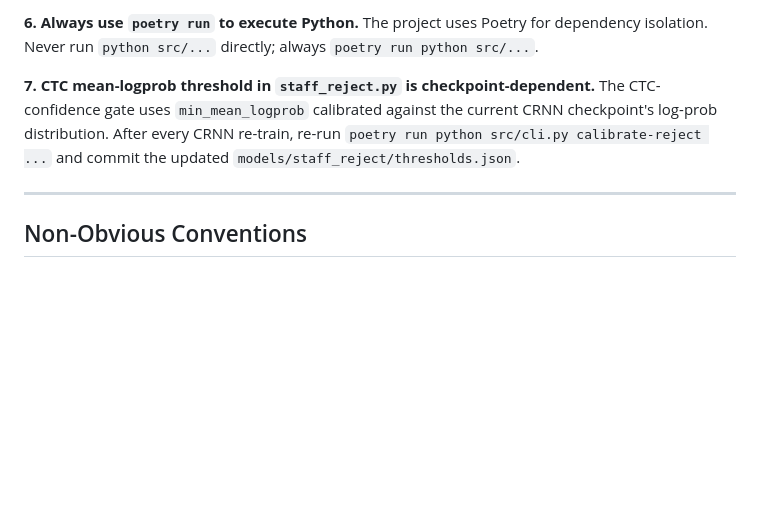
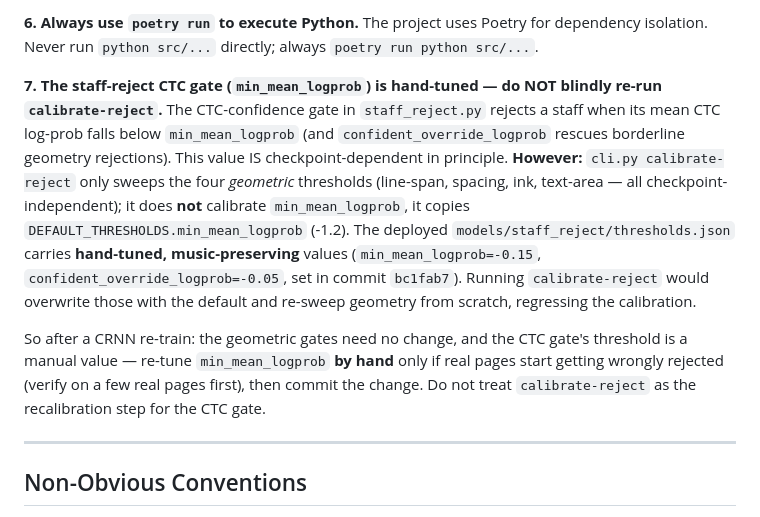
Before and after one commit to polipolo55/TFG-OMR, a Markdown page: CLAUDE.md, the part around the change. GitHub-like rendering; blank space fills up the shorter version.

Commit message:
docs: correct CLAUDE.md #7 — calibrate-reject only fits geometry, CTC gate is hand-tuned

```diff
--- a/CLAUDE.md
+++ b/CLAUDE.md
@@ -72,11 +72,22 @@ The allowed set is `{4/4, 3/4, 2/4, 2/2, 6/8, 6/4, 5/4, 12/8}` and is defined in
 The project uses Poetry for dependency isolation. Never run `python src/...` directly;
 always `poetry run python src/...`.
 
-**7. CTC mean-logprob threshold in `staff_reject.py` is checkpoint-dependent.**
-The CTC-confidence gate uses `min_mean_logprob` calibrated against the current
-CRNN checkpoint's log-prob distribution. After every CRNN re-train, re-run
-`poetry run python src/cli.py calibrate-reject ...` and commit the updated
-`models/staff_reject/thresholds.json`.
+**7. The staff-reject CTC gate (`min_mean_logprob`) is hand-tuned — do NOT blindly re-run `calibrate-reject`.**
+The CTC-confidence gate in `staff_reject.py` rejects a staff when its mean CTC
+log-prob falls below `min_mean_logprob` (and `confident_override_logprob` rescues
+borderline geometry rejections). This value IS checkpoint-dependent in principle.
+**However:** `cli.py calibrate-reject` only sweeps the four *geometric* thresholds
+(line-span, spacing, ink, text-area — all checkpoint-independent); it does **not**
+calibrate `min_mean_logprob`, it copies `DEFAULT_THRESHOLDS.min_mean_logprob`
+(-1.2). The deployed `models/staff_reject/thresholds.json` carries **hand-tuned,
+music-preserving** values (`min_mean_logprob=-0.15`, `confident_override_logprob=-0.05`,
+set in commit `bc1fab7`). Running `calibrate-reject` would overwrite those with the
+default and re-sweep geometry from scratch, regressing the calibration.
+
+So after a CRNN re-train: the geometric gates need no change, and the CTC gate's
+threshold is a manual value — re-tune `min_mean_logprob` **by hand** only if real
+pages start getting wrongly rejected (verify on a few real pages first), then commit
+the change. Do not treat `calibrate-reject` as the recalibration step for the CTC gate.
 
 ---
 
```
